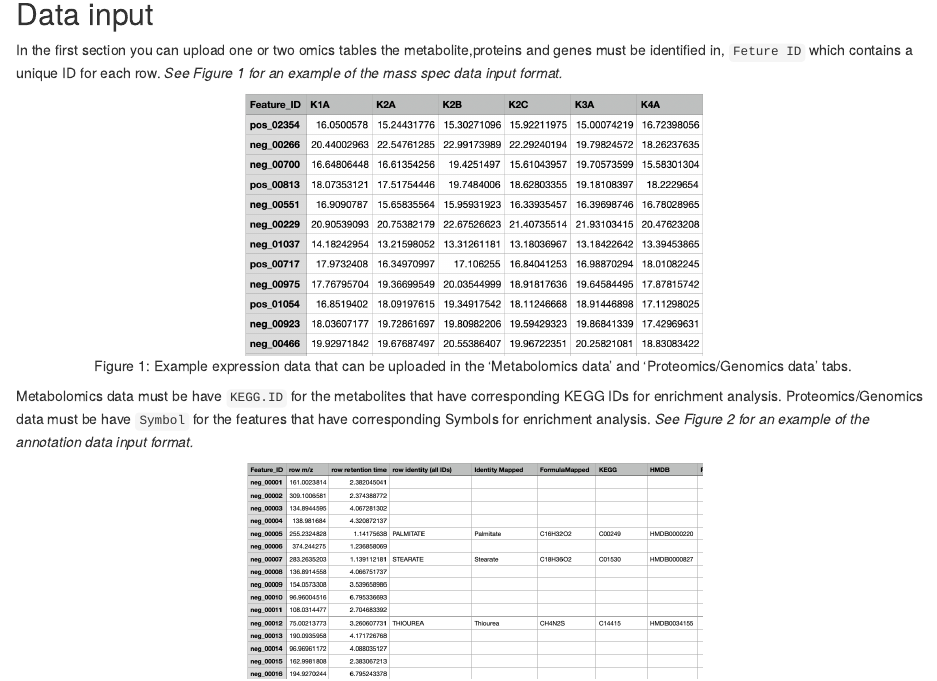
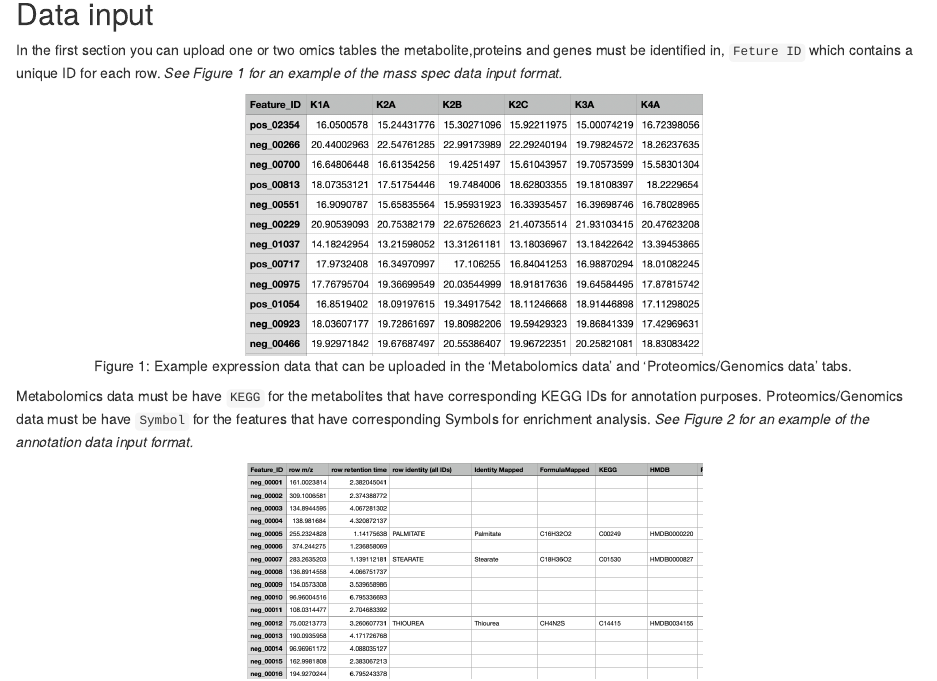
Before and after one commit to biodatalab/iModMix, an R Markdown document (inst/app/www/IModMix_Documentation.Rmd): the page in a window 1100 px wide, from 500 px down. Rendered offline with R 4.5, knitr and Pandoc, with nearby package versions.

Commit message:
Documentation update

````diff
--- a/inst/app/www/IModMix_Documentation.Rmd
+++ b/inst/app/www/IModMix_Documentation.Rmd
@@ -38,7 +38,7 @@ the metabolite,proteins and genes must be identified in, `Feture ID` which conta
 knitr::include_graphics(paste0(here::here(),"/documentation/Expression.png"), error = FALSE)
 ```
 
-Metabolomics data must be have `KEGG.ID` for the metabolites that have corresponding KEGG IDs for enrichment analysis.
+Metabolomics data must be have `KEGG` for the metabolites that have corresponding KEGG IDs for annotation purposes.
 Proteomics/Genomics data must be have `Symbol` for the features that have corresponding Symbols for enrichment analysis.
 *See Figure 2 for an example of the annotation data input format.*
 
````
